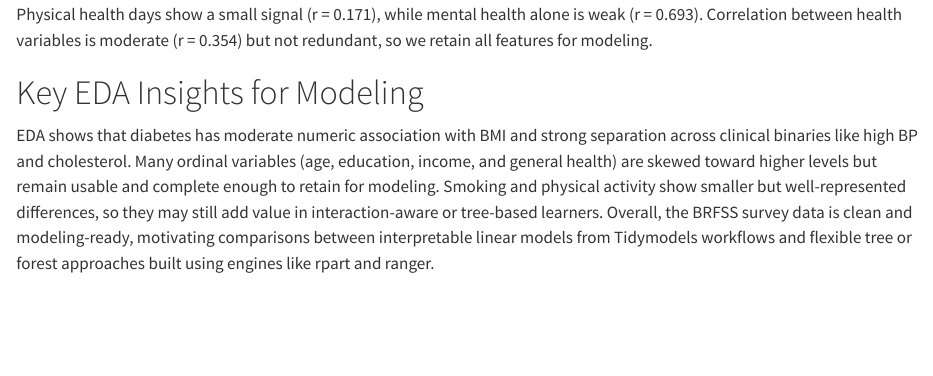
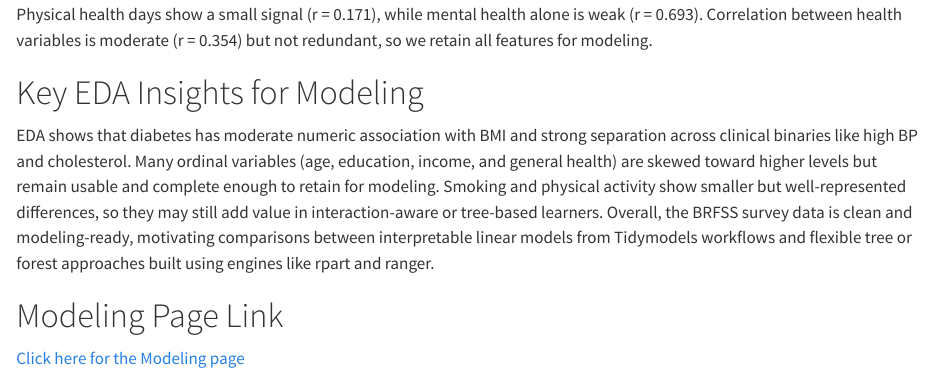
Before and after one commit to Chandinos/Final_Project, a Quarto document (EDA.qmd): the page in a window 1100 px wide, from 6670 px down. Rendered offline with R 4.5, knitr and Pandoc in place of Quarto, with nearby package versions; some code elsewhere in the file could not run offline; long lines of code are wrapped; column names are cleaned by a stand-in for the janitor package.

Commit message:
nojeky file Updating EDA with link to Modeling page

```diff
--- a/EDA.qmd
+++ b/EDA.qmd
@@ -265,3 +265,6 @@ BMI has the strongest linear association with diabetes (r = 0.217), suggesting h
 # Key EDA Insights for Modeling
 
 EDA shows that diabetes has moderate numeric association with BMI and strong separation across clinical binaries like high BP and cholesterol. Many ordinal variables (age, education, income, and general health) are skewed toward higher levels but remain usable and complete enough to retain for modeling. Smoking and physical activity show smaller but well-represented differences, so they may still add value in interaction-aware or tree-based learners. Overall, the BRFSS survey data is clean and modeling-ready, motivating comparisons between interpretable linear models from Tidymodels workflows and flexible tree or forest approaches built using engines like rpart and ranger.
+
+# Modeling Page Link
+[Click here for the Modeling page](Modeling.html)
```
Also changed, not shown: 1 other file.
